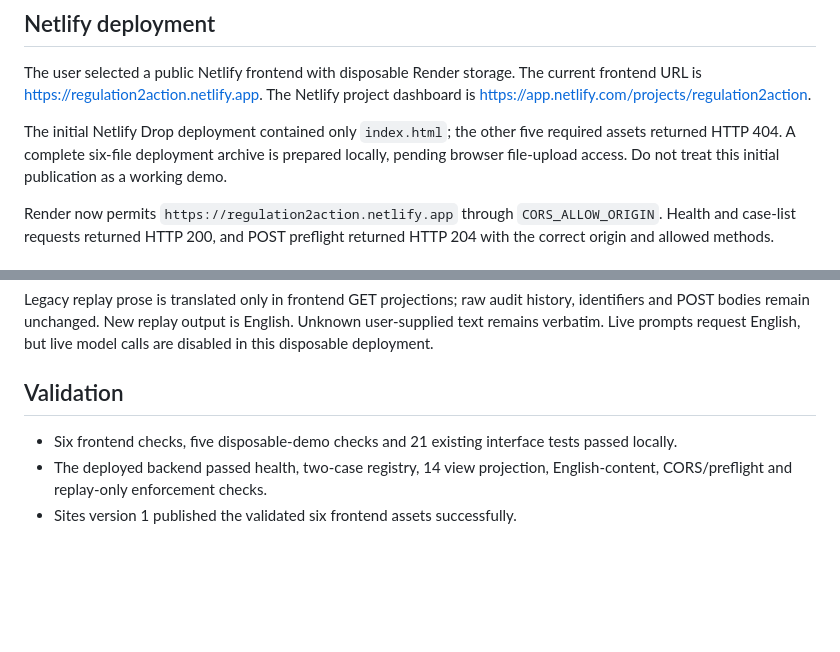
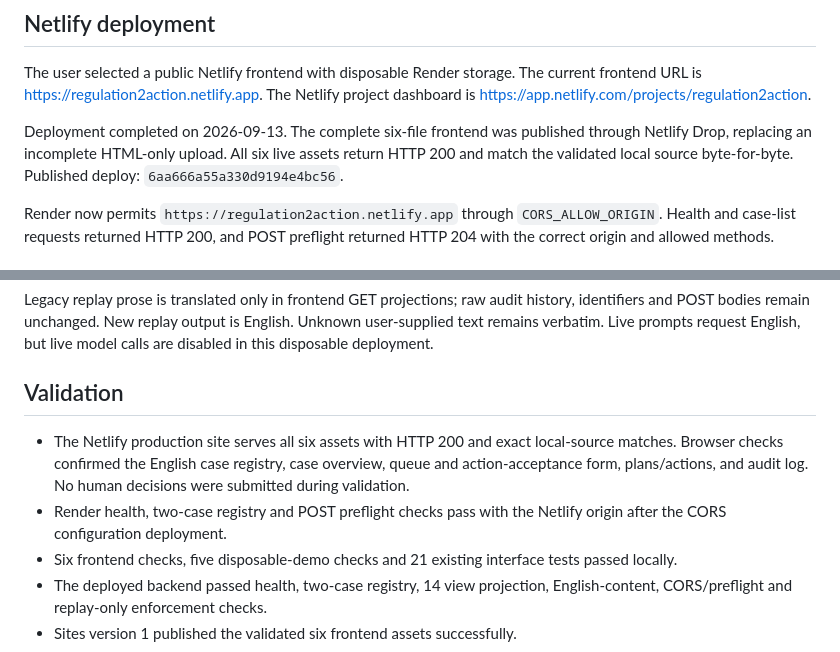
Before and after one commit to Lilithys/regulationToAction, a Markdown page: frontend_v2/DEPLOYMENT_PLAN.md, 2 parts joined by grey strips. GitHub-like rendering; blank space fills up the shorter version.

Commit message:
Record verified Netlify demo deployment

```diff
--- a/frontend_v2/DEPLOYMENT_PLAN.md
+++ b/frontend_v2/DEPLOYMENT_PLAN.md
@@ -8,10 +8,10 @@ The user selected a public Netlify frontend with disposable Render storage.
 The current frontend URL is https://regulation2action.netlify.app.
 The Netlify project dashboard is https://app.netlify.com/projects/regulation2action.
 
-The initial Netlify Drop deployment contained only `index.html`; the other five
-required assets returned HTTP 404. A complete six-file deployment archive is
-prepared locally, pending browser file-upload access. Do not treat this initial
-publication as a working demo.
+Deployment completed on 2026-09-13. The complete six-file frontend was published
+through Netlify Drop, replacing an incomplete HTML-only upload. All six live
+assets return HTTP 200 and match the validated local source byte-for-byte.
+Published deploy: `6aa666a55a330d9194e4bc56`.
 
 Render now permits `https://regulation2action.netlify.app` through
 `CORS_ALLOW_ORIGIN`. Health and case-list requests returned HTTP 200, and POST
@@ -100,6 +100,12 @@ but live model calls are disabled in this disposable deployment.
 
 ## Validation
 
+- The Netlify production site serves all six assets with HTTP 200 and exact
+  local-source matches. Browser checks confirmed the English case registry,
+  case overview, queue and action-acceptance form, plans/actions, and audit log.
+  No human decisions were submitted during validation.
+- Render health, two-case registry and POST preflight checks pass with the
+  Netlify origin after the CORS configuration deployment.
 - Six frontend checks, five disposable-demo checks and 21 existing interface
   tests passed locally.
 - The deployed backend passed health, two-case registry, 14 view projection,
```
